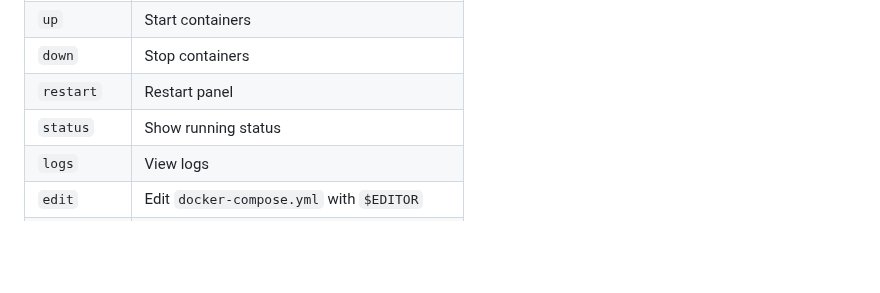
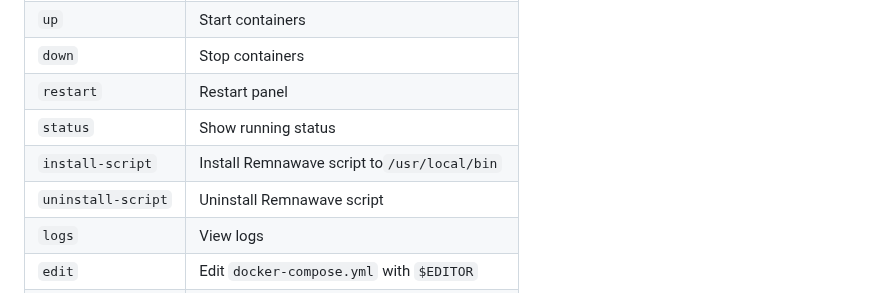
Before and after one commit to roflone/remnawave-scripts, a Markdown page: README.md, the part around the change. Drawn GitHub-style; blank space fills up the shorter version.

```diff
--- a/README.md
+++ b/README.md
@@ -87,6 +87,8 @@ sudo bash -c "$(curl -sL https://github.com/DigneZzZ/remnawave-scripts/raw/main/
 | `down`      | Stop containers                             |
 | `restart`   | Restart panel                               |
 | `status`    | Show running status                         |
+| `install-script`     | Install Remnawave script to`/usr/local/bin`|
+| `uninstall-script`     |Uninstall Remnawave script|
 | `logs`      | View logs                                   |
 | `edit`      | Edit `docker-compose.yml` with `$EDITOR`    |
 | `edit-env`  | Edit `.env` file with `$EDITOR`             |
```
